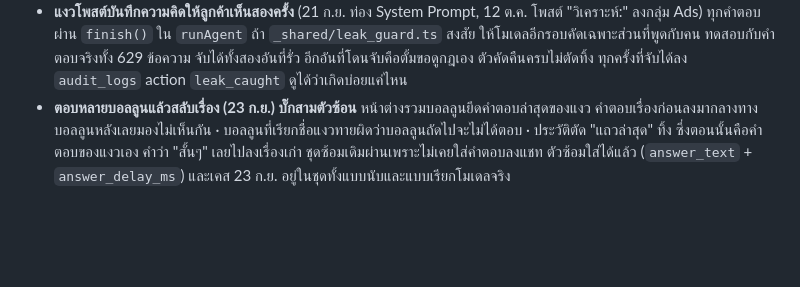
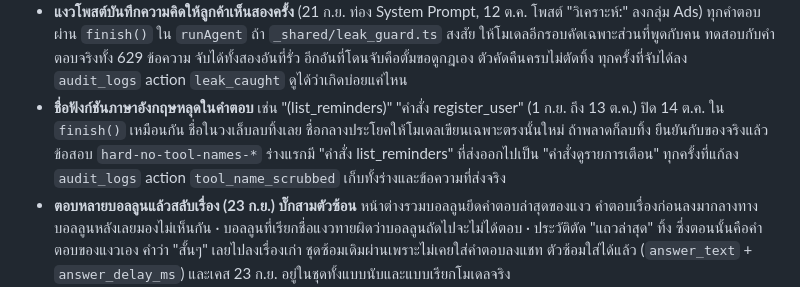
Before and after one commit to korrakottum-code/MT-Agent-1, a Markdown page: docs/HANDOFF.md, the part around the change. GitHub-like rendering; blank space fills up the shorter version.

Commit message:
Record the tool-name scrub and its live check in the handoff [skip ci]
Co-Authored-By: Claude Opus 5.5 <noreply@anthropic.com>

```diff
--- a/docs/HANDOFF.md
+++ b/docs/HANDOFF.md
@@ -35,6 +35,10 @@
   ทุกคำตอบผ่าน `finish()` ใน `runAgent` ถ้า `_shared/leak_guard.ts` สงสัย ให้โมเดลอีกรอบคัดเฉพาะส่วนที่พูดกับคน
   ทดสอบกับคำตอบจริงทั้ง 629 ข้อความ จับได้ทั้งสองอันที่รั่ว อีกอันที่โดนจับคือตั้มขอดูกฎเอง ตัวคัดคืนครบไม่ตัดทิ้ง
   ทุกครั้งที่จับได้ลง `audit_logs` action `leak_caught` ดูได้ว่าเกิดบ่อยแค่ไหน
+- **ชื่อฟังก์ชันภาษาอังกฤษหลุดในคำตอบ** เช่น "(list_reminders)" "คำสั่ง register_user" (1 ก.ย. ถึง 13 ต.ค.)
+  ปิด 14 ต.ค. ใน `finish()` เหมือนกัน ชื่อในวงเล็บลบทิ้งเลย ชื่อกลางประโยคให้โมเดลเขียนเฉพาะตรงนั้นใหม่ ถ้าพลาดก็ลบทิ้ง
+  ยืนยันกับของจริงแล้ว ข้อสอบ `hard-no-tool-names-*` ร่างแรกมี "คำสั่ง list_reminders" ที่ส่งออกไปเป็น "คำสั่งดูรายการเตือน"
+  ทุกครั้งที่แก้ลง `audit_logs` action `tool_name_scrubbed` เก็บทั้งร่างและข้อความที่ส่งจริง
 - **ตอบหลายบอลลูนแล้วสลับเรื่อง (23 ก.ย.) บั๊กสามตัวซ้อน** หน้าต่างรวมบอลลูนยึดคำตอบล่าสุดของแงว คำตอบเรื่องก่อนลงมากลางทาง
   บอลลูนหลังเลยมองไม่เห็นกัน · บอลลูนที่เรียกชื่อแงวทายผิดว่าบอลลูนถัดไปจะไม่ได้ตอบ · ประวัติตัด "แถวล่าสุด" ทิ้ง
   ซึ่งตอนนั้นคือคำตอบของแงวเอง คำว่า "สั้นๆ" เลยไปลงเรื่องเก่า ชุดซ้อมเดิมผ่านเพราะไม่เคยใส่คำตอบลงแชท
```
